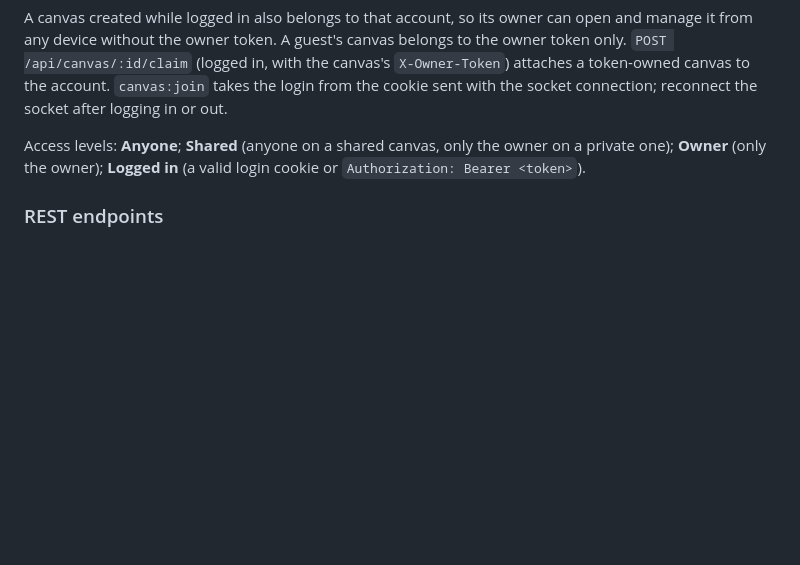
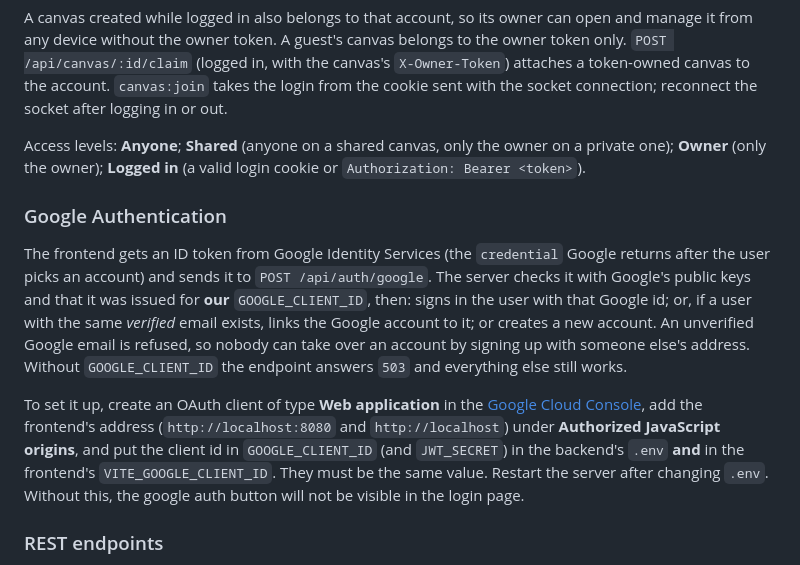
Before and after one commit to yukistillalive/sketchspace-server, a Markdown page: README.md, the part around the change. GitHub-like rendering; blank space fills up the shorter version.

Commit message:
add : google auth setup instructions in README

```diff
--- a/README.md
+++ b/README.md
@@ -76,6 +76,11 @@ The login cookie (`token`, set by `/api/auth/*`) is `httpOnly`. A browser fronte
 A canvas created while logged in also belongs to that account, so its owner can open and manage it from any device without the owner token. A guest's canvas belongs to the owner token only. `POST /api/canvas/:id/claim` (logged in, with the canvas's `X-Owner-Token`) attaches a token-owned canvas to the account. `canvas:join` takes the login from the cookie sent with the socket connection; reconnect the socket after logging in or out.
 
 Access levels: **Anyone**; **Shared** (anyone on a shared canvas, only the owner on a private one); **Owner** (only the owner); **Logged in** (a valid login cookie or `Authorization: Bearer <token>`).
+
+### Google Authentication
+The frontend gets an ID token from Google Identity Services (the `credential` Google returns after the user picks an account) and sends it to `POST /api/auth/google`. The server checks it with Google's public keys and that it was issued for **our** `GOOGLE_CLIENT_ID`, then: signs in the user with that Google id; or, if a user with the same *verified* email exists, links the Google account to it; or creates a new account. An unverified Google email is refused, so nobody can take over an account by signing up with someone else's address. Without `GOOGLE_CLIENT_ID` the endpoint answers `503` and everything else still works.
+
+To set it up, create an OAuth client of type **Web application** in the [Google Cloud Console](https://console.cloud.google.com/apis/credentials), add the frontend's address (`http://localhost:8080` and `http://localhost`) under **Authorized JavaScript origins**, and put the client id in `GOOGLE_CLIENT_ID` (and `JWT_SECRET`) in the backend's `.env` **and** in the frontend's `VITE_GOOGLE_CLIENT_ID`. They must be the same value. Restart the server after changing `.env`. Without this, the google auth button will not be visible in the login page.
 
 ### REST endpoints
 
```
